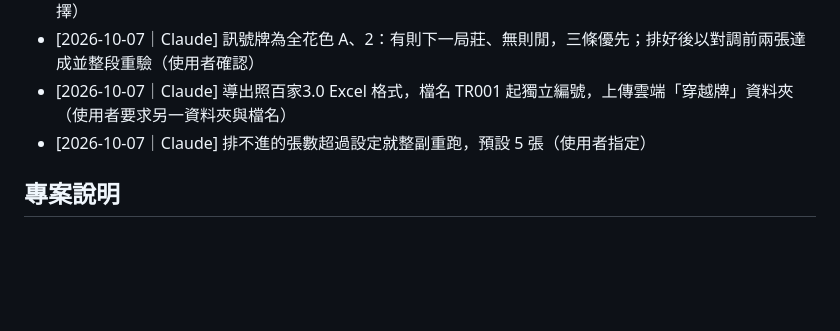
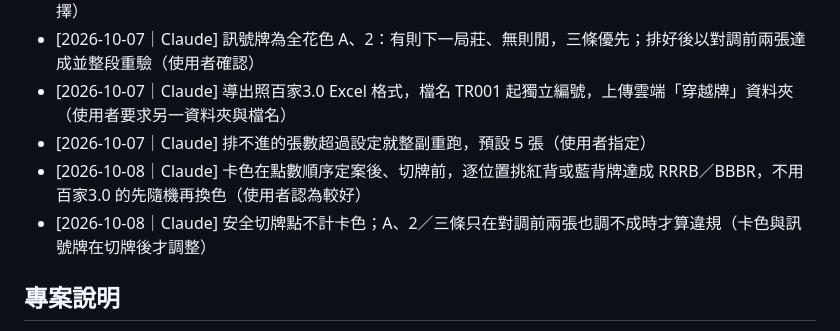
Before and after one commit to at19750919-star/atll-traverse, a Markdown page: AGENTS.md, the part around the change. GitHub-like rendering; blank space fills up the shorter version.

Commit message:
[Claude] 已定案：卡色作法與安全切牌點計算方式
Co-Authored-By: Claude Opus 5.5 <noreply@anthropic.com>

```diff
--- a/AGENTS.md
+++ b/AGENTS.md
@@ -8,6 +8,8 @@
 - [2026-10-07｜Claude] 訊號牌為全花色 A、2：有則下一局莊、無則閒，三條優先；排好後以對調前兩張達成並整段重驗（使用者確認）
 - [2026-10-07｜Claude] 導出照百家3.0 Excel 格式，檔名 TR001 起獨立編號，上傳雲端「穿越牌」資料夾（使用者要求另一資料夾與檔名）
 - [2026-10-07｜Claude] 排不進的張數超過設定就整副重跑，預設 5 張（使用者指定）
+- [2026-10-08｜Claude] 卡色在點數順序定案後、切牌前，逐位置挑紅背或藍背牌達成 RRRB／BBBR，不用百家3.0 的先隨機再換色（使用者認為較好）
+- [2026-10-08｜Claude] 安全切牌點不計卡色；A、2／三條只在對調前兩張也調不成時才算違規（卡色與訊號牌在切牌後才調整）
 
 ## 專案說明
 - 從 ATLL（暫停中，commit 5c2fa1c）複製出的百家樂實驗版，專做「穿越排牌」：反覆洗牌撿合格短段（8～12 張）、計算補排、接成長段，再套三條與 A、2 規則。
```
